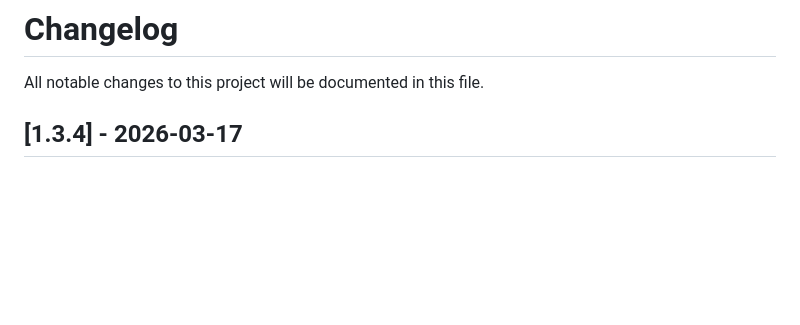
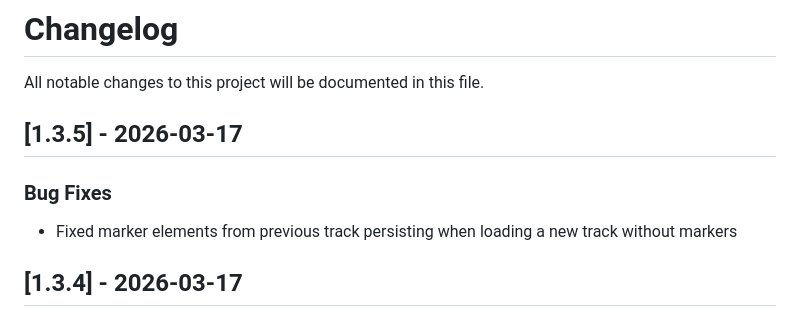
Before and after one commit to arraypress/waveform-player, a Markdown page: CHANGELOG.md, the part around the change. GitHub-like rendering; blank space fills up the shorter version.

Commit message:
docs: update changelog for v1.3.5

```diff
--- a/CHANGELOG.md
+++ b/CHANGELOG.md
@@ -1,6 +1,12 @@
 # Changelog
 
 All notable changes to this project will be documented in this file.
+
+## [1.3.5] - 2026-03-17
+
+### Bug Fixes
+
+- Fixed marker elements from previous track persisting when loading a new track without markers
 
 ## [1.3.4] - 2026-03-17
 
```
